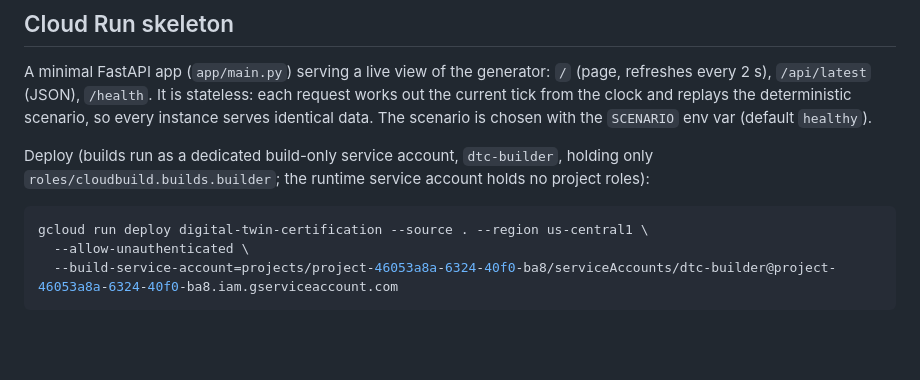
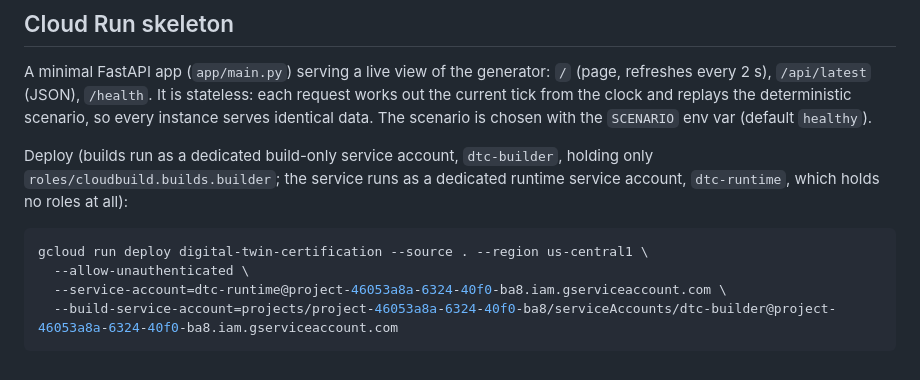
Before and after one commit to enertechscaleup/digital-twin-certification, a Markdown page: README.md, the part around the change. Drawn GitHub-style; blank space fills up the shorter version.

Commit message:
Run Cloud Run service as dedicated no-role runtime account
Co-Authored-By: Claude Opus 5.5 <noreply@anthropic.com>

````diff
--- a/README.md
+++ b/README.md
@@ -64,11 +64,12 @@ the deterministic scenario, so every instance serves identical data. The
 scenario is chosen with the `SCENARIO` env var (default `healthy`).
 
 Deploy (builds run as a dedicated build-only service account, `dtc-builder`,
-holding only `roles/cloudbuild.builds.builder`; the runtime service account
-holds no project roles):
+holding only `roles/cloudbuild.builds.builder`; the service runs as a
+dedicated runtime service account, `dtc-runtime`, which holds no roles at all):
 
 ```bash
 gcloud run deploy digital-twin-certification --source . --region us-central1 \
   --allow-unauthenticated \
+  --service-account=dtc-runtime@project-46053a8a-6324-40f0-ba8.iam.gserviceaccount.com \
   --build-service-account=projects/project-46053a8a-6324-40f0-ba8/serviceAccounts/dtc-builder@project-46053a8a-6324-40f0-ba8.iam.gserviceaccount.com
 ```
````
